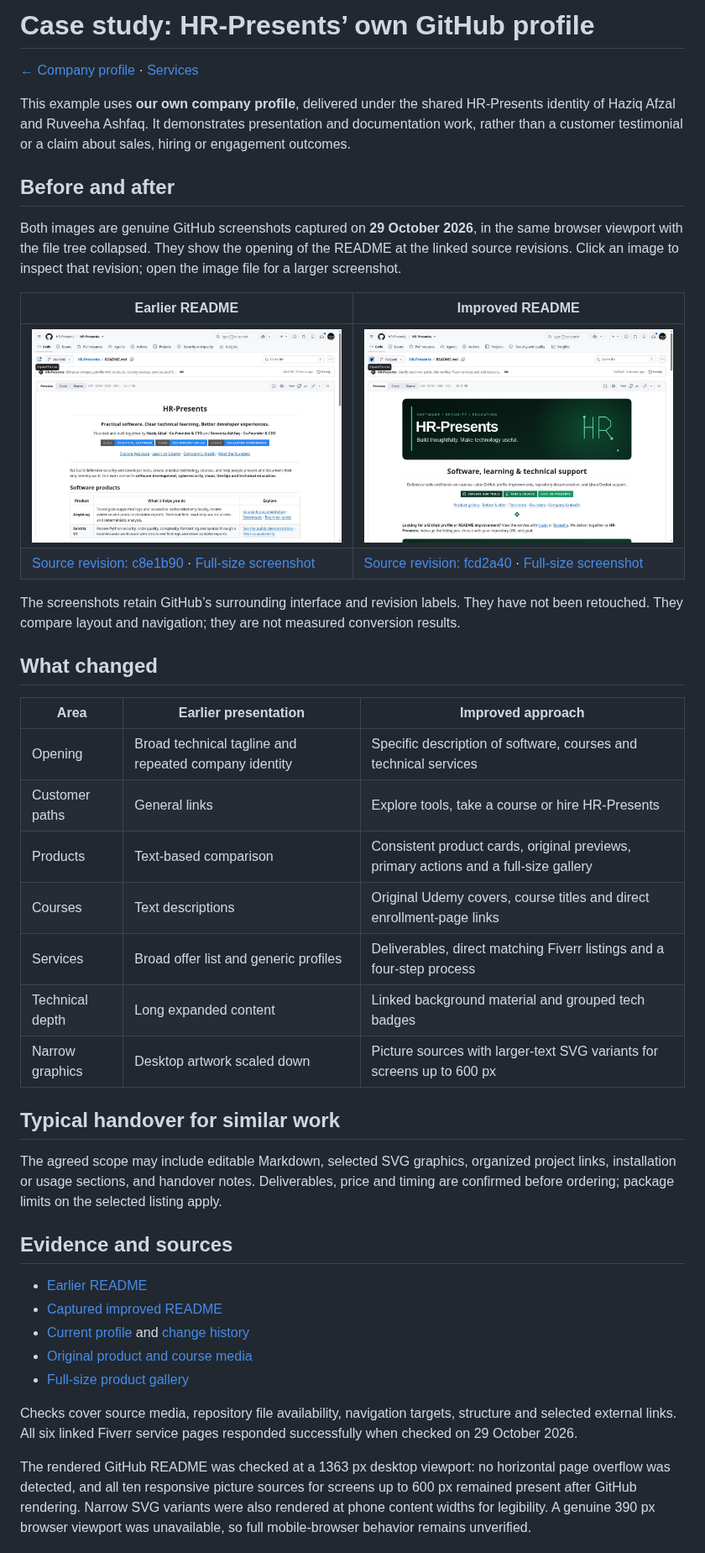
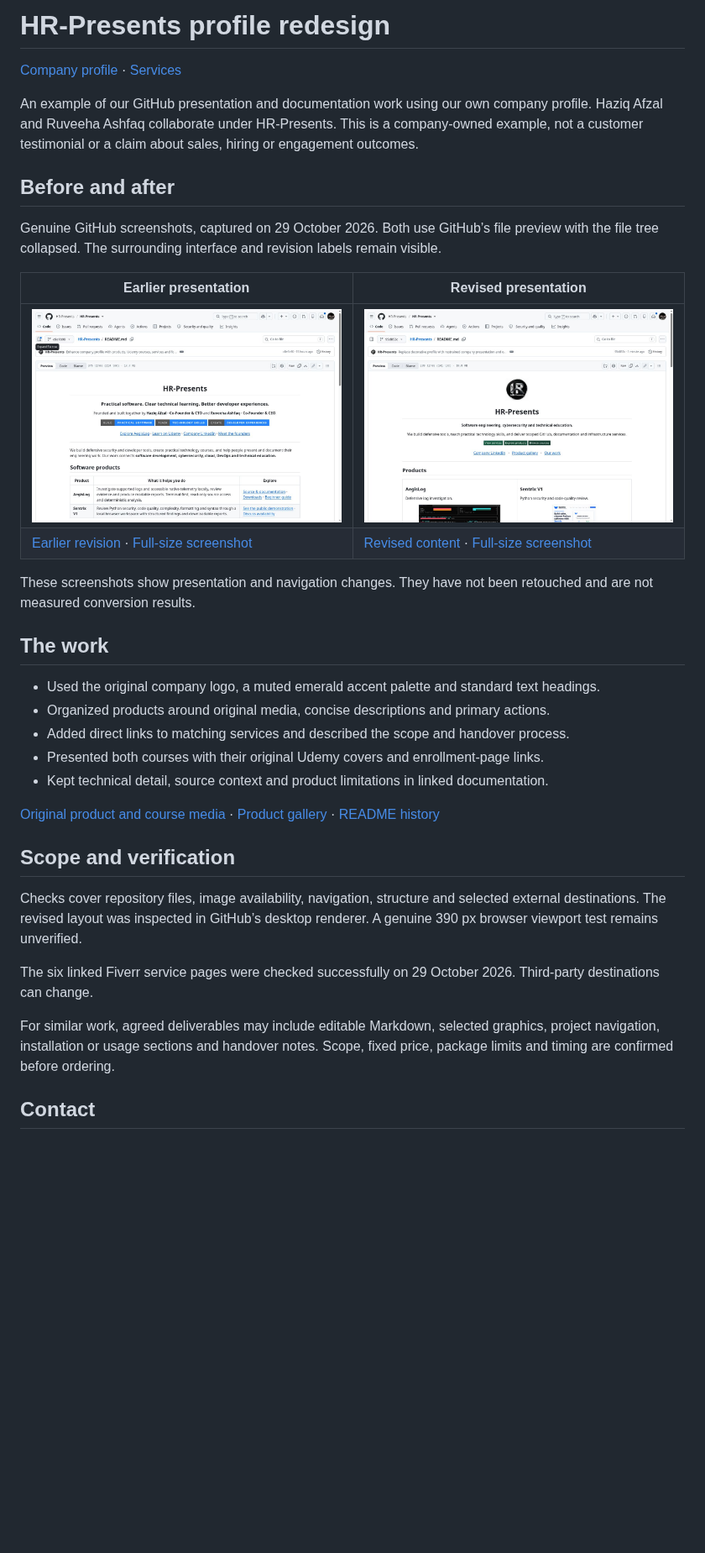
Before and after one commit to HR-Presents/HR-Presents, a Markdown page: profile-redesign-case-study.md, the part around one of its changes. Shown at 84% size. Rendered like a GitHub page; pictures changed too: assets/case-study/profile-after.jpg; blank space fills up the shorter version.

Commit message:
Align design evidence with the restrained company profile

```diff
--- a/profile-redesign-case-study.md
+++ b/profile-redesign-case-study.md
@@ -1,45 +1,37 @@
-# Case study: HR-Presents’ own GitHub profile
+# HR-Presents profile redesign
 
-[← Company profile](README.md) · [Services](README.md#services)
+[Company profile](README.md) · [Services](README.md#services)
 
-This example uses **our own company profile**, delivered under the shared HR-Presents identity of Haziq Afzal and Ruveeha Ashfaq. It demonstrates presentation and documentation work, rather than a customer testimonial or a claim about sales, hiring or engagement outcomes.
+An example of our GitHub presentation and documentation work using our own company profile. Haziq Afzal and Ruveeha Ashfaq collaborate under HR-Presents. This is a company-owned example, not a customer testimonial or a claim about sales, hiring or engagement outcomes.
 
 ## Before and after
 
-Both images are genuine GitHub screenshots captured on **29 October 2026**, in the same browser viewport with the file tree collapsed. They show the opening of the README at the linked source revisions. Click an image to inspect that revision; open the image file for a larger screenshot.
+Genuine GitHub screenshots, captured on 29 October 2026. Both use GitHub’s file preview with the file tree collapsed. The surrounding interface and revision labels remain visible.
 
-| Earlier README | Improved README |
+| Earlier presentation | Revised presentation |
 | --- | --- |
-| [![Earlier HR-Presents README: text-led introduction and comparison table](assets/case-study/profile-before.jpg)](https://github.com/HR-Presents/HR-Presents/blob/c8e1b9044bb1aa3e36c54650ef41c11bfa6e7a07/README.md) | [![Improved HR-Presents README: emerald identity, specific offer and three customer paths](assets/case-study/profile-after.jpg)](https://github.com/HR-Presents/HR-Presents/blob/fcd2a4087cf972d2c05735c2fe340ddd4b65ca40/README.md) |
-| [Source revision: c8e1b90](https://github.com/HR-Presents/HR-Presents/blob/c8e1b9044bb1aa3e36c54650ef41c11bfa6e7a07/README.md) · [Full-size screenshot](assets/case-study/profile-before.jpg) | [Source revision: fcd2a40](https://github.com/HR-Presents/HR-Presents/blob/fcd2a4087cf972d2c05735c2fe340ddd4b65ca40/README.md) · [Full-size screenshot](assets/case-study/profile-after.jpg) |
+| [![Earlier HR-Presents README](assets/case-study/profile-before.jpg)](https://github.com/HR-Presents/HR-Presents/blob/c8e1b9044bb1aa3e36c54650ef41c11bfa6e7a07/README.md) | [![Revised HR-Presents README with original company branding and a restrained layout](assets/case-study/profile-after.jpg)](https://github.com/HR-Presents/HR-Presents/blob/95d853cd256c3b4ee63cb61e36dd4f4873314d18/README.md) |
+| [Earlier revision](https://github.com/HR-Presents/HR-Presents/blob/c8e1b9044bb1aa3e36c54650ef41c11bfa6e7a07/README.md) · [Full-size screenshot](assets/case-study/profile-before.jpg) | [Revised content](https://github.com/HR-Presents/HR-Presents/blob/95d853cd256c3b4ee63cb61e36dd4f4873314d18/README.md) · [Full-size screenshot](assets/case-study/profile-after.jpg) |
 
-The screenshots retain GitHub’s surrounding interface and revision labels. They have not been retouched. They compare layout and navigation; they are not measured conversion results.
+These screenshots show presentation and navigation changes. They have not been retouched and are not measured conversion results.
 
-## What changed
+## The work
 
-| Area | Earlier presentation | Improved approach |
-| --- | --- | --- |
-| Opening | Broad technical tagline and repeated company identity | Specific description of software, courses and technical services |
-| Customer paths | General links | Explore tools, take a course or hire HR-Presents |
-| Products | Text-based comparison | Consistent product cards, original previews, primary actions and a full-size gallery |
-| Courses | Text descriptions | Original Udemy covers, course titles and direct enrollment-page links |
-| Services | Broad offer list and generic profiles | Deliverables, direct matching Fiverr listings and a four-step process |
-| Technical depth | Long expanded content | Linked background material and grouped tech badges |
-| Narrow graphics | Desktop artwork scaled down | Picture sources with larger-text SVG variants for screens up to 600 px |
+- Used the original company logo, a muted emerald accent palette and standard text headings.
+- Organized products around original media, concise descriptions and primary actions.
+- Added direct links to matching services and described the scope and handover process.
+- Presented both courses with their original Udemy covers and enrollment-page links.
+- Kept technical detail, source context and product limitations in linked documentation.
 
-## Typical handover for similar work
+[Original product and course media](assets/media/SOURCES.md) · [Product gallery](product-gallery.md) · [README history](https://github.com/HR-Presents/HR-Presents/commits/main/README.md)
 
-The agreed scope may include editable Markdown, selected SVG graphics, organized project links, installation or usage sections, and handover notes. Deliverables, price and timing are confirmed before ordering; package limits on the selected listing apply.
+## Scope and verification
 
-## Evidence and sources
+Checks cover repository files, image availability, navigation, structure and selected external destinations. The revised layout was inspected in GitHub’s desktop renderer. A genuine 390 px browser viewport test remains unverified.
 
-- [Earlier README](https://github.com/HR-Presents/HR-Presents/blob/c8e1b9044bb1aa3e36c54650ef41c11bfa6e7a07/README.md)
-- [Captured improved README](https://github.com/HR-Presents/HR-Presents/blob/fcd2a4087cf972d2c05735c2fe340ddd4b65ca40/README.md)
-- [Current profile](README.md) and [change history](https://github.com/HR-Presents/HR-Presents/commits/main/README.md)
-- [Original product and course media](assets/media/SOURCES.md)
-- [Full-size product gallery](product-gallery.md)
+The six linked Fiverr service pages were checked successfully on 29 October 2026. Third-party destinations can change.
 
-Checks cover source media, repository file availability, navigation targets, structure and selected external links. All six linked Fiverr service pages responded successfully when checked on 29 October 2026.
+For similar work, agreed deliverables may include editable Markdown, selected graphics, project navigation, installation or usage sections and handover notes. Scope, fixed price, package limits and timing are confirmed before ordering.
 
-The rendered GitHub README was checked at a 1363 px desktop viewport: no horizontal page overflow was detected, and all ten responsive picture sources for screens up to 600 px remained present after GitHub rendering. Narrow SVG variants were also rendered at phone content widths for legibility. A genuine 390 px browser viewport was unavailable, so full mobile-browser behavior remains unverified.
+## Contact
 
```
Also changed, not shown: other parts of profile-redesign-case-study.md (+1 -5 lines).
